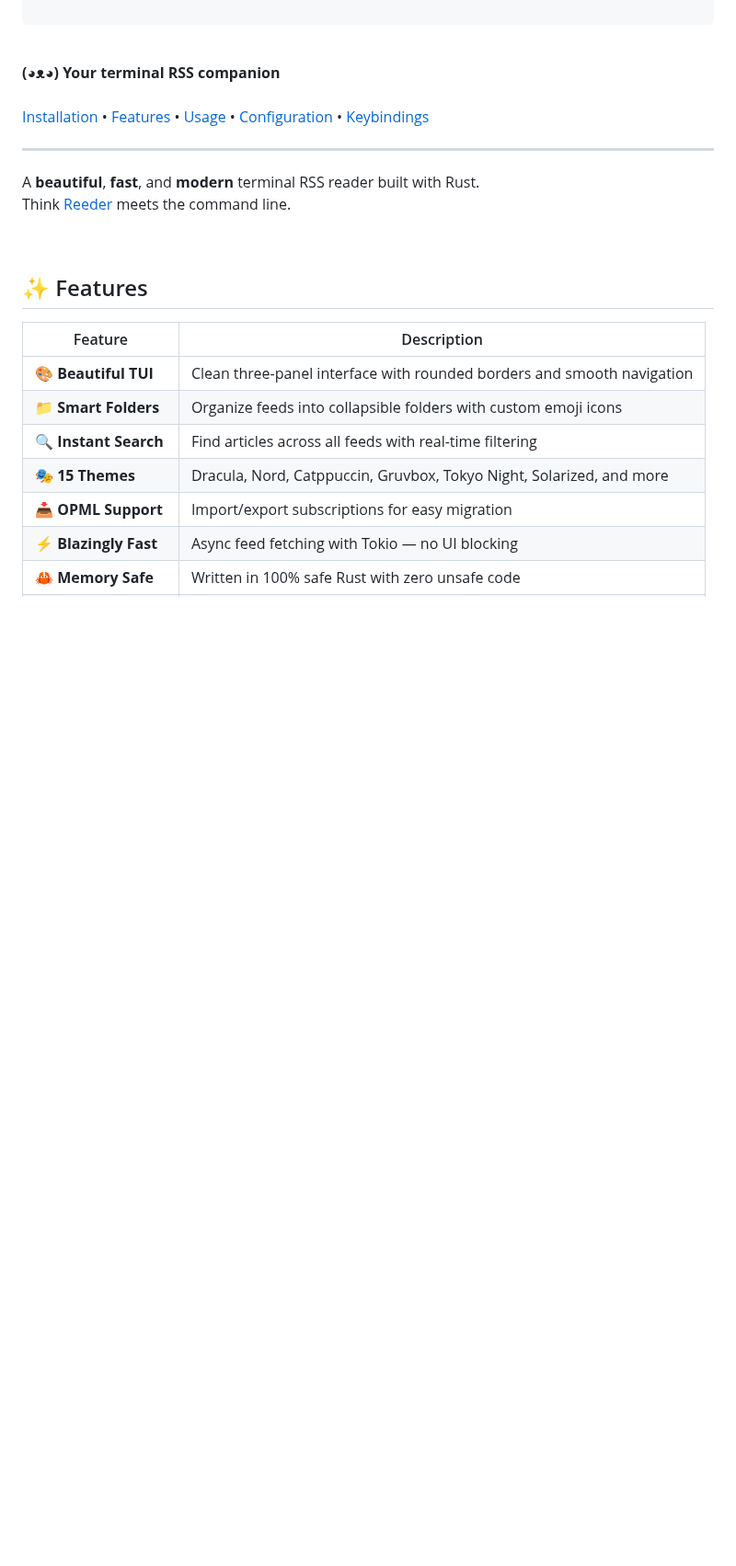
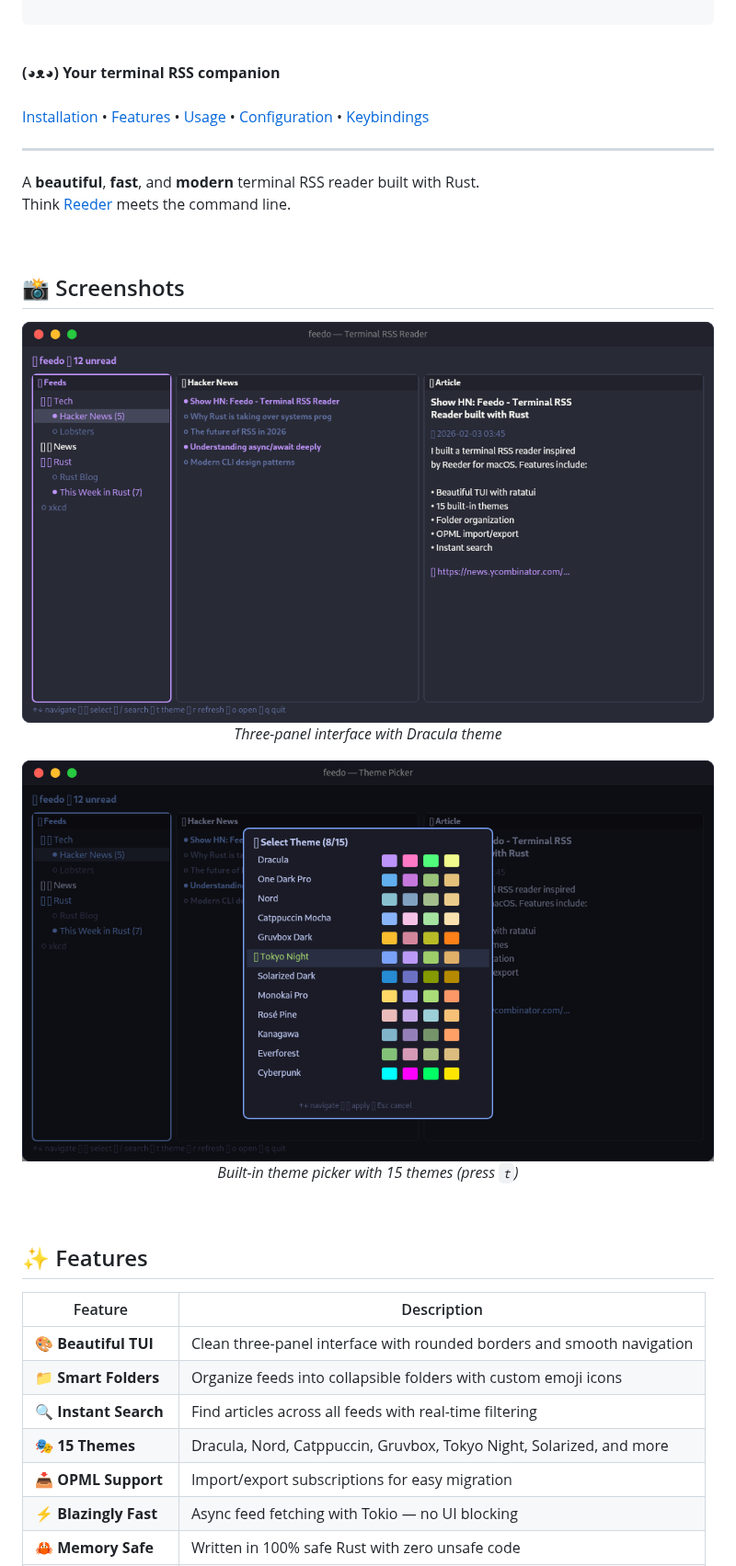
Before and after one commit to ricardodantas/feedo, a Markdown page: README.md, the part around one of its changes. Shown at 92% size. GitHub-like rendering; pictures changed too: screenshots/feedo-main.png (added), screenshots/feedo-themes.png (added); blank space fills up the shorter version.

```diff
--- a/README.md
+++ b/README.md
@@ -24,3 +24,17 @@ Think [Reeder](https://reederapp.com/) meets the command line.
 
 <br>
 
+## 📸 Screenshots
+
+<p align="center">
+  <img src="screenshots/feedo-main.png" alt="Feedo Main View" width="800">
+  <br>
+  <em>Three-panel interface with Dracula theme</em>
+</p>
+
+<p align="center">
+  <img src="screenshots/feedo-themes.png" alt="Theme Picker" width="800">
+  <br>
+  <em>Built-in theme picker with 15 themes (press <code>t</code>)</em>
+</p>
+
```
Also changed, not shown: other parts of README.md (+2 -23 lines).
